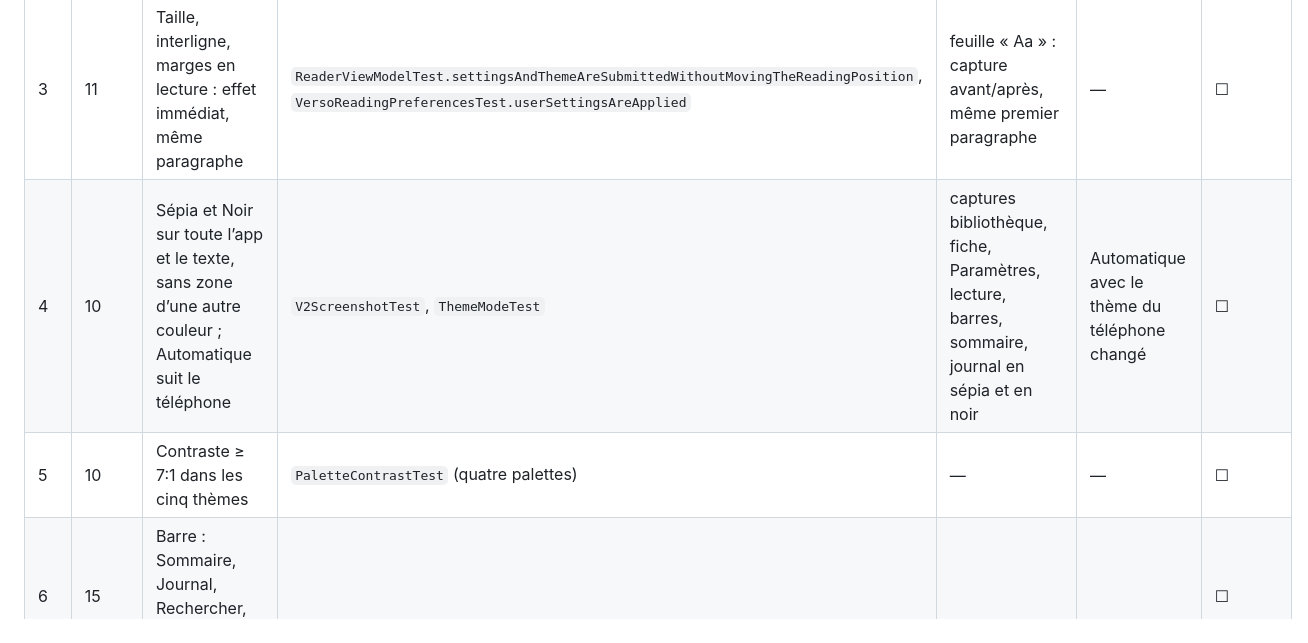
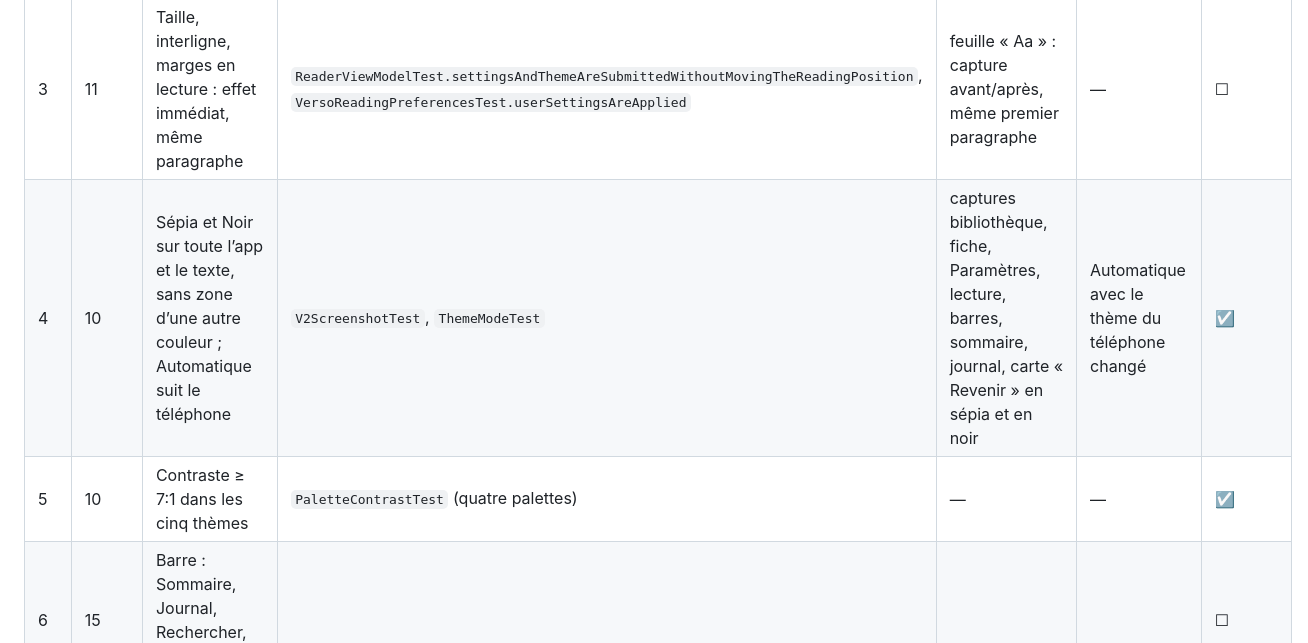
Before and after one commit to MaximeBier/Verso, a Markdown page: docs/acceptance-v2.md, the part around the change. GitHub-like rendering.

```diff
--- a/docs/acceptance-v2.md
+++ b/docs/acceptance-v2.md
@@ -11,8 +11,8 @@ Référence : « Critères d’acceptation V2 » de `docs/SPEC.md`. Une case de
 | 1 | 9 | Mise à jour : Literata partout, bibliothèque, positions et journal V1 intacts | `VersoDatabaseMigrationTest`, `SettingsRepositoryTest.v1ThemeValueIsReadUnchanged`, `TypographyTest.literataIsTheDefault` | installation par-dessus la V1 (`installDebug`, sans effacer les données) : livres, carte Reprendre, journal, texte en Literata | — | ☑ |
 | 2 | 11 | Atkinson puis police du système : toute l’app et le texte changent, le choix survit au redémarrage | `TypographyTest`, `VersoReadingPreferencesTest.systemFontIsTheWebViewSansSerif` | cartes Police de la feuille « Aa » (étape 11 ; Paramètres à l’étape 14), captures bibliothèque et lecture ; arrêt forcé puis relance | redémarrage du téléphone | ☐ |
 | 3 | 11 | Taille, interligne, marges en lecture : effet immédiat, même paragraphe | `ReaderViewModelTest.settingsAndThemeAreSubmittedWithoutMovingTheReadingPosition`, `VersoReadingPreferencesTest.userSettingsAreApplied` | feuille « Aa » : capture avant/après, même premier paragraphe | — | ☐ |
-| 4 | 10 | Sépia et Noir sur toute l’app et le texte, sans zone d’une autre couleur ; Automatique suit le téléphone | `V2ScreenshotTest`, `ThemeModeTest` | captures bibliothèque, fiche, Paramètres, lecture, barres, sommaire, journal en sépia et en noir | Automatique avec le thème du téléphone changé | ☐ |
-| 5 | 10 | Contraste ≥ 7:1 dans les cinq thèmes | `PaletteContrastTest` (quatre palettes) | — | — | ☐ |
+| 4 | 10 | Sépia et Noir sur toute l’app et le texte, sans zone d’une autre couleur ; Automatique suit le téléphone | `V2ScreenshotTest`, `ThemeModeTest` | captures bibliothèque, fiche, Paramètres, lecture, barres, sommaire, journal, carte « Revenir » en sépia et en noir | Automatique avec le thème du téléphone changé | ☑ |
+| 5 | 10 | Contraste ≥ 7:1 dans les cinq thèmes | `PaletteContrastTest` (quatre palettes) | — | — | ☑ |
 | 6 | 15 | Barre : Sommaire, Journal, Rechercher, Réglages avec texte | | | | ☐ |
 | 7 | 12 | Feuille « Aa » à mi-hauteur sans voile, effet en direct, réglages du bas en glissant | | | | ☐ |
 | 8 | 12 | Mode pages : swipe et tap latéral, aucune ligne coupée, pied de page | | | | ☐ |
```
Also changed, not shown: docs/SPEC.md (+2 -2 lines).
